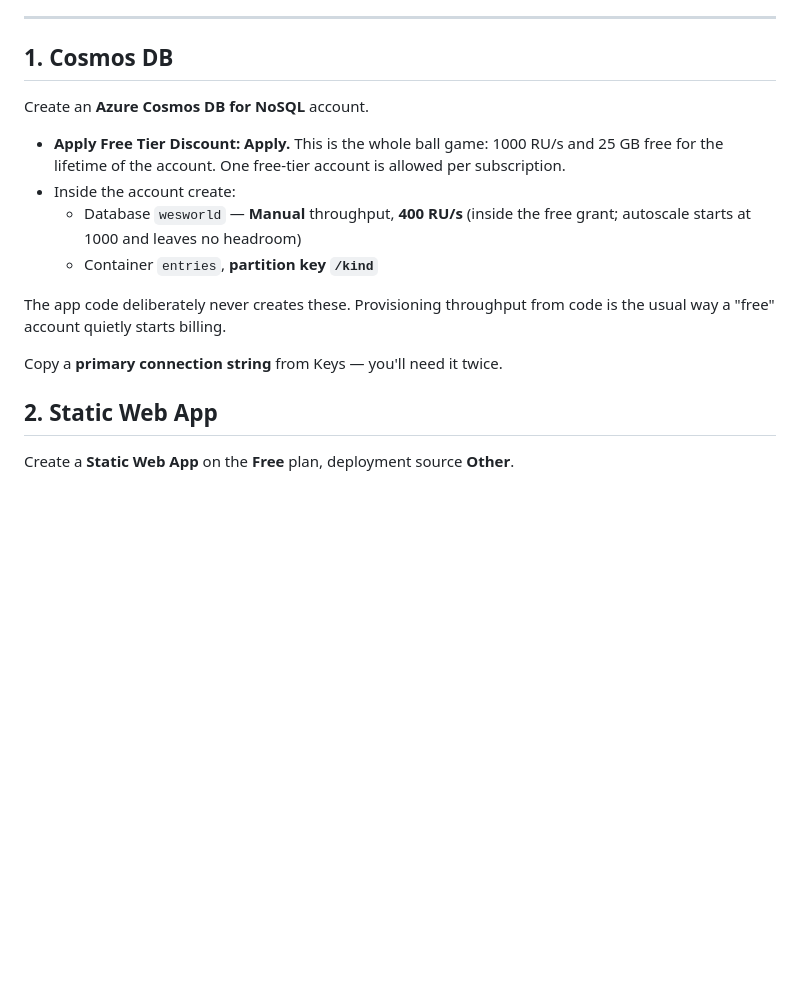
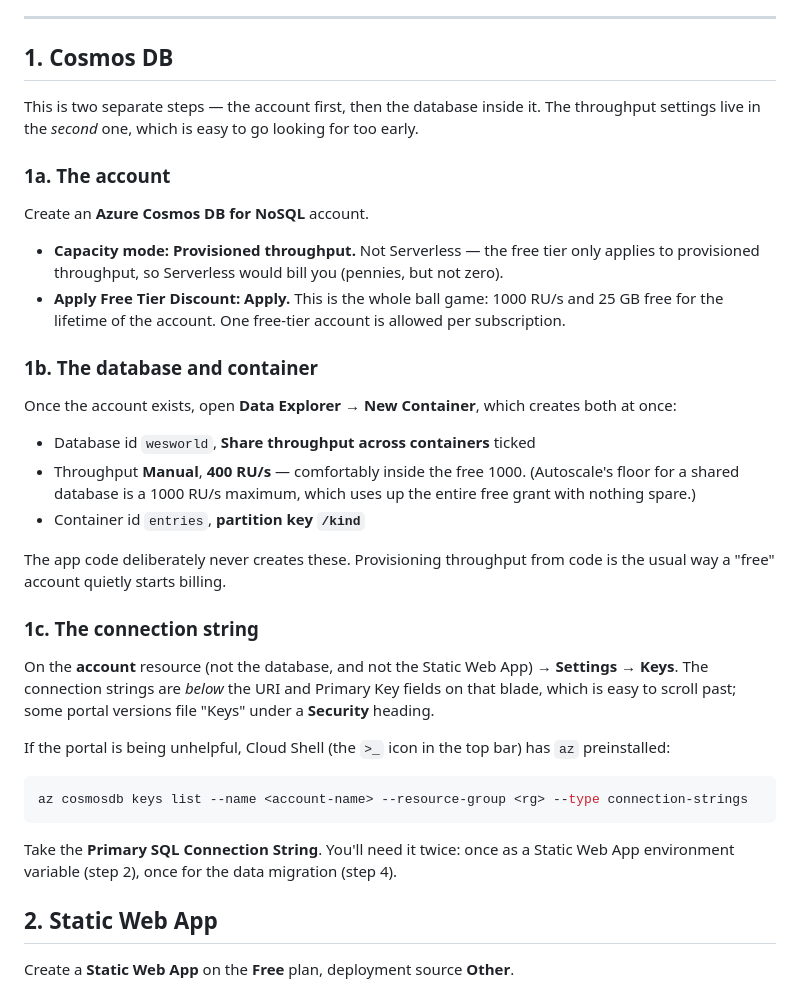
Before and after one commit to haleyneiman/wes-world, a Markdown page: AZURE-SETUP.md, the part around the change. Rendered like a GitHub page; blank space fills up the shorter version.

Commit message:
Clarify the Cosmos setup steps in AZURE-SETUP
Creating the account and creating the database are separate steps, and the
throughput settings only appear in the second one — the doc ran them
together, so the Manual/400 RU/s instruction looked missing at account
creation time. Also names the account-level capacity mode explicitly
(Provisioned, not Serverless, since the free tier does not cover
Serverless) and says where the connection strings actually sit on the Keys
blade, with a Cloud Shell fallback.

Co-Authored-By: Claude Opus 5 <noreply@anthropic.com>

````diff
--- a/AZURE-SETUP.md
+++ b/AZURE-SETUP.md
@@ -17,20 +17,52 @@ Functions as a header.
 
 ## 1. Cosmos DB
 
+This is two separate steps — the account first, then the database inside it. The
+throughput settings live in the *second* one, which is easy to go looking for too
+early.
+
+### 1a. The account
+
 Create an **Azure Cosmos DB for NoSQL** account.
 
-- **Apply Free Tier Discount: Apply.** This is the whole ball game: 1000 RU/s
-  and 25 GB free for the lifetime of the account. One free-tier account is
-  allowed per subscription.
-- Inside the account create:
-  - Database `wesworld` — **Manual** throughput, **400 RU/s** (inside the free
-    grant; autoscale starts at 1000 and leaves no headroom)
-  - Container `entries`, **partition key `/kind`**
+- **Capacity mode: Provisioned throughput.** Not Serverless — the free tier only
+  applies to provisioned throughput, so Serverless would bill you (pennies, but
+  not zero).
+- **Apply Free Tier Discount: Apply.** This is the whole ball game: 1000 RU/s and
+  25 GB free for the lifetime of the account. One free-tier account is allowed
+  per subscription.
+
+### 1b. The database and container
+
+Once the account exists, open **Data Explorer → New Container**, which creates
+both at once:
+
+- Database id `wesworld`, **Share throughput across containers** ticked
+- Throughput **Manual**, **400 RU/s** — comfortably inside the free 1000.
+  (Autoscale's floor for a shared database is a 1000 RU/s maximum, which uses up
+  the entire free grant with nothing spare.)
+- Container id `entries`, **partition key `/kind`**
 
 The app code deliberately never creates these. Provisioning throughput from code
 is the usual way a "free" account quietly starts billing.
 
-Copy a **primary connection string** from Keys — you'll need it twice.
+### 1c. The connection string
+
+On the **account** resource (not the database, and not the Static Web App) →
+**Settings → Keys**. The connection strings are *below* the URI and Primary Key
+fields on that blade, which is easy to scroll past; some portal versions file
+"Keys" under a **Security** heading.
+
+If the portal is being unhelpful, Cloud Shell (the `>_` icon in the top bar) has
+`az` preinstalled:
+
+```bash
+az cosmosdb keys list --name <account-name> --resource-group <rg> --type connection-strings
+```
+
+Take the **Primary SQL Connection String**. You'll need it twice: once as a
+Static Web App environment variable (step 2), once for the data migration
+(step 4).
 
 ## 2. Static Web App
 
````
